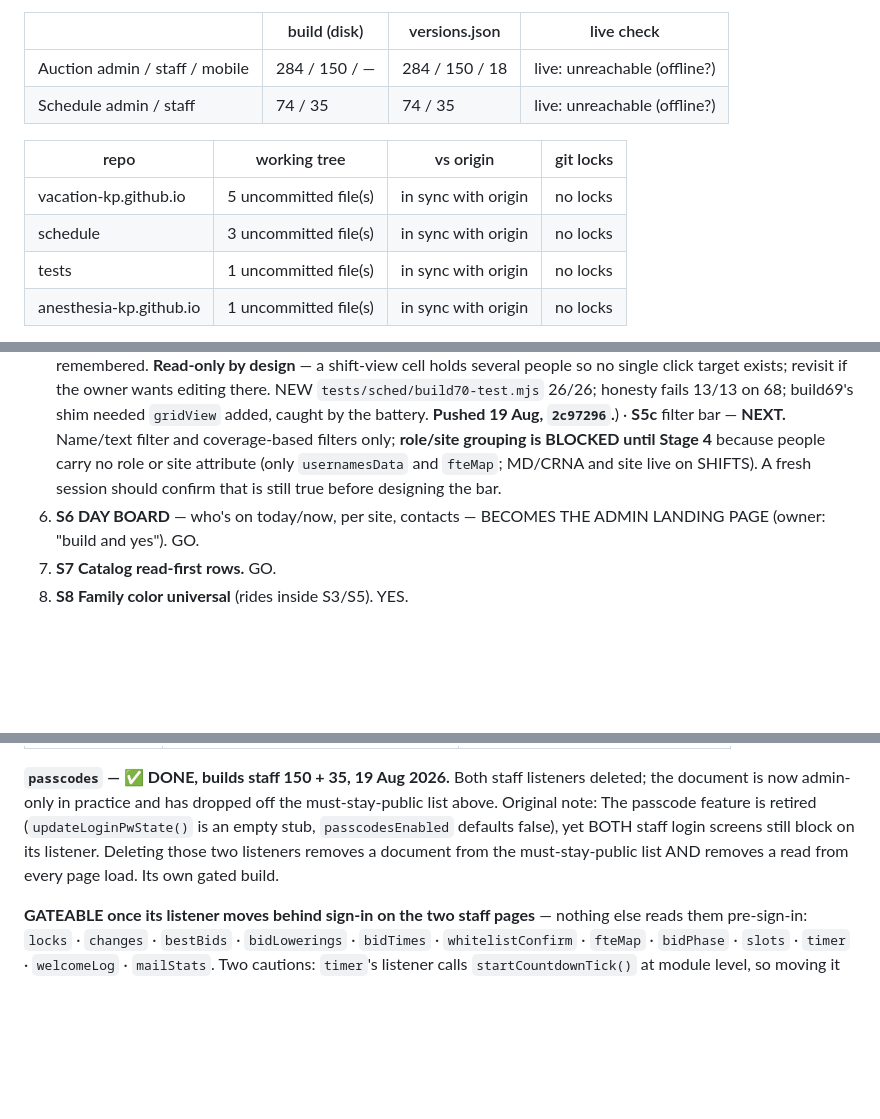
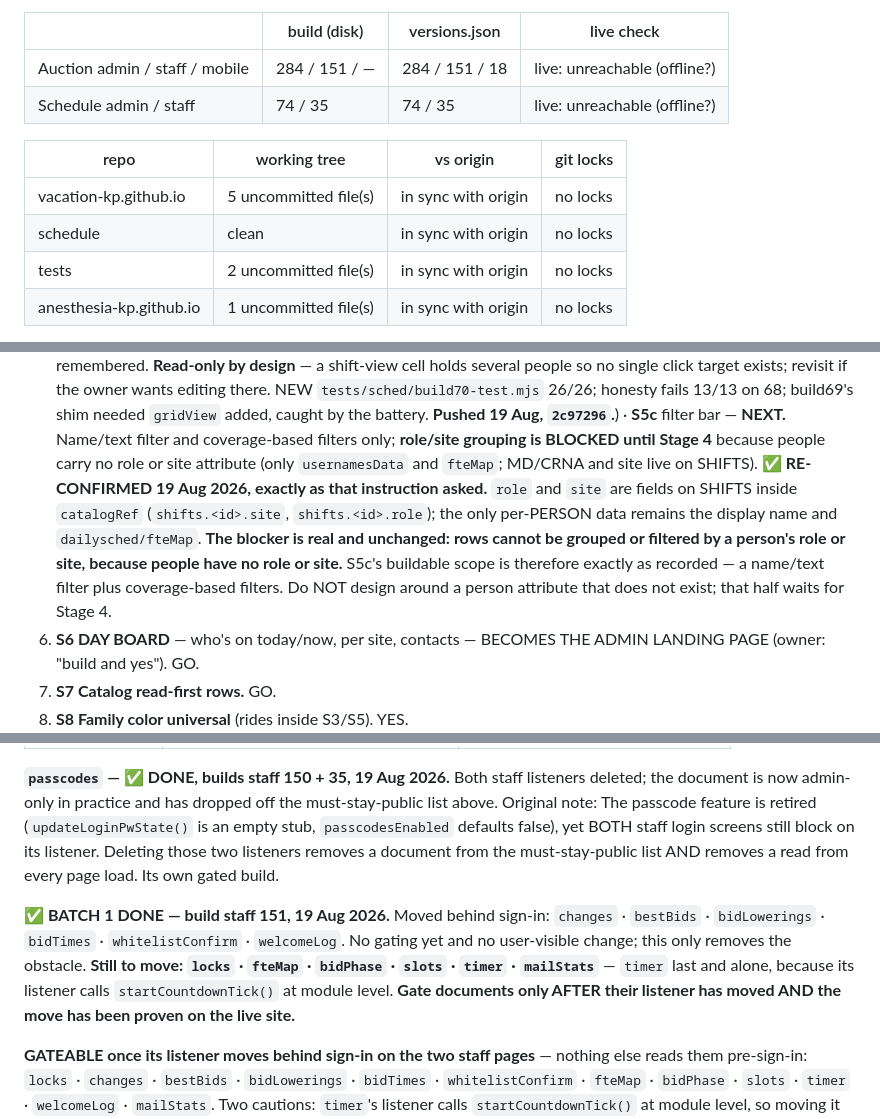
Before and after one commit to anesthesia-kp/anesthesia-kp.github.io, a Markdown page: TODO.md, 3 parts joined by grey strips. Rendered like a GitHub page; blank space fills up the shorter version.

Commit message:
Docs: FB-5 stage 2 batch 1   BUILD-LOG row for staff 151; TODO records which six moved and which six remain. Notes the weak teardown assertion the battery surfaced and how it was re-anchored.

```diff
--- a/TODO.md
+++ b/TODO.md
@@ -15,14 +15,14 @@ A fact lives in ONE of the three, never two.
 
 | | build (disk) | versions.json | live check |
 |---|---|---|---|
-| Auction admin / staff / mobile | 284 / 150 / — | 284 / 150 / 18 | live: unreachable (offline?) |
+| Auction admin / staff / mobile | 284 / 151 / — | 284 / 151 / 18 | live: unreachable (offline?) |
 | Schedule admin / staff | 74 / 35 | 74 / 35 | live: unreachable (offline?) |
 
 | repo | working tree | vs origin | git locks |
 |---|---|---|---|
 | vacation-kp.github.io | 5 uncommitted file(s) | in sync with origin | no locks |
-| schedule | 3 uncommitted file(s) | in sync with origin | no locks |
-| tests | 1 uncommitted file(s) | in sync with origin | no locks |
+| schedule | clean | in sync with origin | no locks |
+| tests | 2 uncommitted file(s) | in sync with origin | no locks |
 | anesthesia-kp.github.io | 1 uncommitted file(s) | in sync with origin | no locks |
 
 Suites on disk: auction **23** (`tests/test-*.mjs`) · schedule **25**
@@ -288,7 +288,13 @@ All UX-PLAN §8 questions answered; sequence approved. Each its own gated build:
    `gridView` added, caught by the battery. **Pushed 19 Aug, `2c97296`.**) · **S5c** filter bar — **NEXT.** Name/text filter and coverage-based
    filters only; **role/site grouping is BLOCKED until Stage 4** because people carry no
    role or site attribute (only `usernamesData` and `fteMap`; MD/CRNA and site live on
-   SHIFTS). A fresh session should confirm that is still true before designing the bar.
+   SHIFTS). **✅ RE-CONFIRMED 19 Aug 2026, exactly as that instruction asked.** `role` and
+   `site` are fields on SHIFTS inside `catalogRef` (`shifts.<id>.site`, `shifts.<id>.role`);
+   the only per-PERSON data remains the display name and `dailysched/fteMap`. **The blocker is
+   real and unchanged: rows cannot be grouped or filtered by a person's role or site, because
+   people have no role or site.** S5c's buildable scope is therefore exactly as recorded — a
+   name/text filter plus coverage-based filters. Do NOT design around a person attribute that
+   does not exist; that half waits for Stage 4.
 6. **S6 DAY BOARD** — who's on today/now, per site, contacts — BECOMES THE ADMIN LANDING PAGE (owner: "build and yes"). GO.
 7. **S7 Catalog read-first rows.** GO.
 8. **S8 Family color universal** (rides inside S3/S5). YES.
@@ -1281,6 +1287,13 @@ after a verified admin sign-in, and every `getDoc` sits inside a function, not a
 login screens still block on its listener. Deleting those two listeners removes a document from
 the must-stay-public list AND removes a read from every page load. Its own gated build.
 
+**✅ BATCH 1 DONE — build staff 151, 19 Aug 2026.** Moved behind sign-in: `changes` ·
+`bestBids` · `bidLowerings` · `bidTimes` · `whitelistConfirm` · `welcomeLog`. No gating yet and
+no user-visible change; this only removes the obstacle. **Still to move: `locks` · `fteMap` ·
+`bidPhase` · `slots` · `timer` · `mailStats`** — `timer` last and alone, because its listener
+calls `startCountdownTick()` at module level. **Gate documents only AFTER their listener has
+moved AND the move has been proven on the live site.**
+
 **GATEABLE once its listener moves behind sign-in on the two staff pages** — nothing else reads
 them pre-sign-in: `locks` · `changes` · `bestBids` · `bidLowerings` · `bidTimes` ·
 `whitelistConfirm` · `fteMap` · `bidPhase` · `slots` · `timer` · `welcomeLog` · `mailStats`.
```
Also changed, not shown: other parts of TODO.md (+1 -1 lines).
